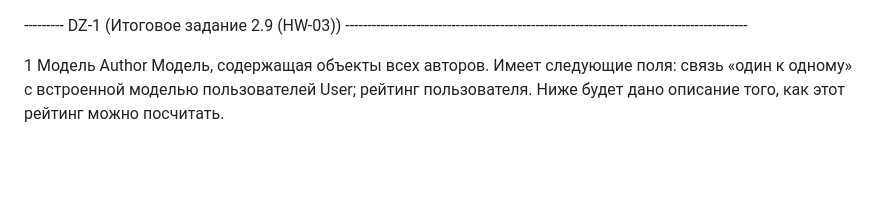
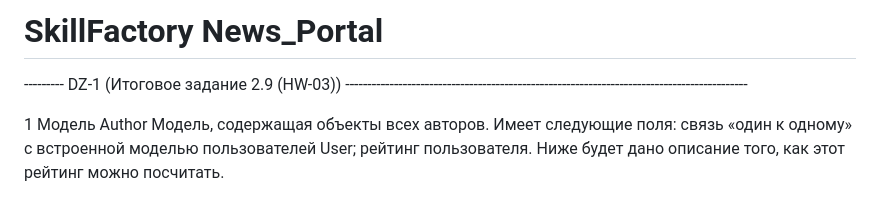
Before and after one commit to NikitaTichonow/Skillfactory-Project, a Markdown page: readme.md, the part around the change. GitHub-like rendering; blank space fills up the shorter version.

```diff
--- a/readme.md
+++ b/readme.md
@@ -1,3 +1,6 @@
+# SkillFactory News_Portal
+
+
 --------- DZ-1 (Итоговое задание 2.9 (HW-03)) -------------------------------------------------------------------------------------------
 
 1 Модель Author Модель, содержащая объекты всех авторов. Имеет следующие поля: cвязь «один к одному» с встроенной моделью пользователей User; рейтинг пользователя. Ниже будет дано описание того, как этот рейтинг можно посчитать.
```
